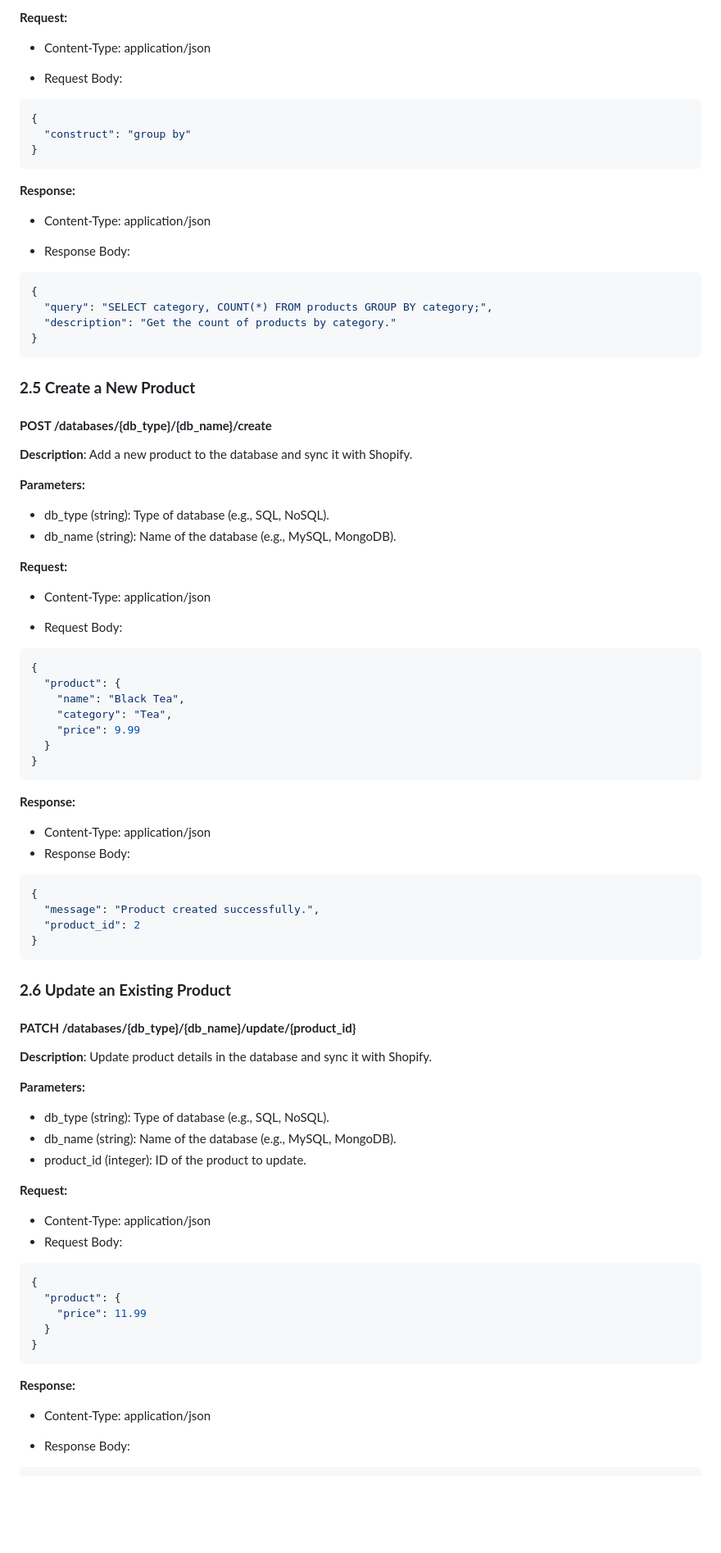
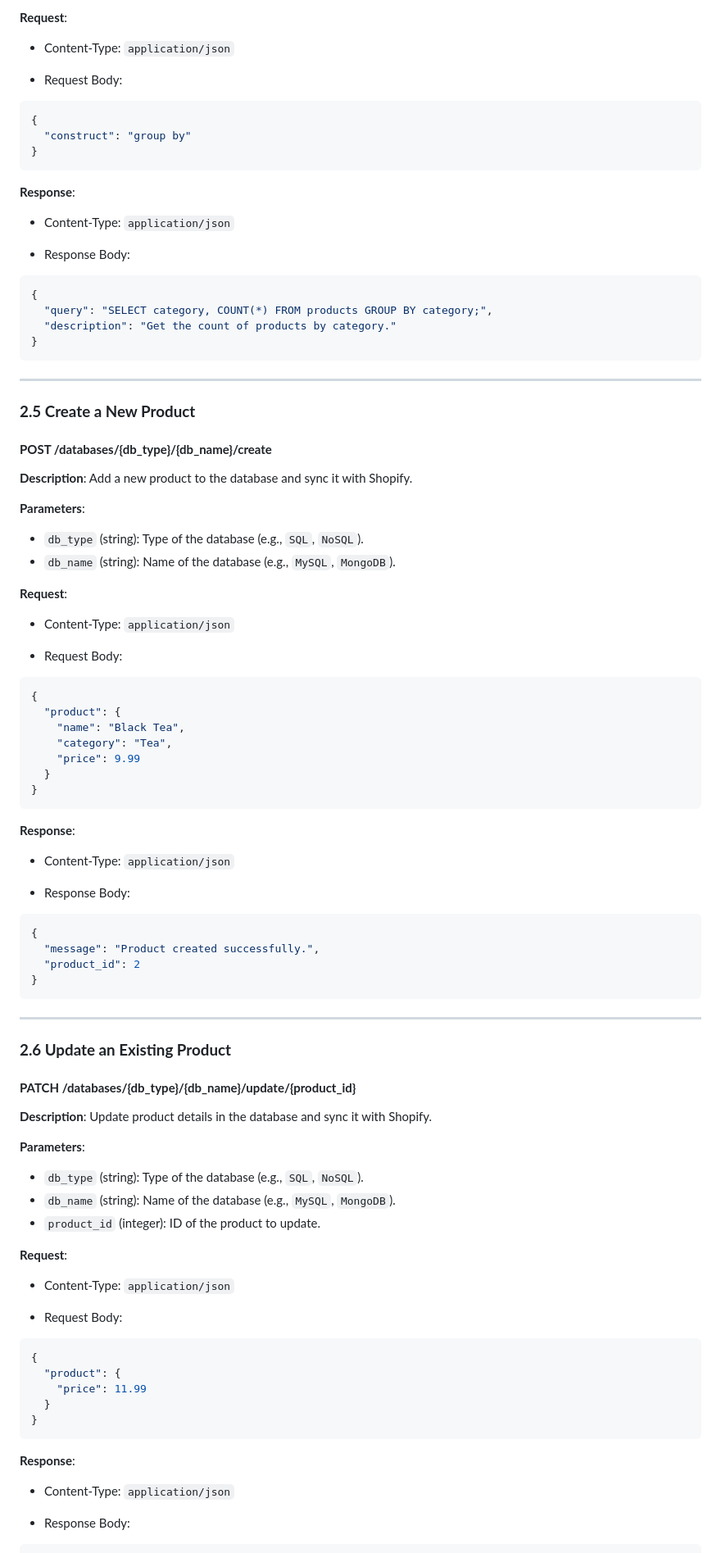
Before and after one commit to cinnabonacai/ChatDB, a Markdown page: Frontend-Backend API Documentation.md, the part around one of its changes. Shown at 82% size. Rendered like a GitHub page; blank space fills up the shorter version.

````diff
--- a/Frontend-Backend API Documentation.md
+++ b/Frontend-Backend API Documentation.md
@@ -123,6 +128,6 @@ No request body required.
 
-**Request:**
-- Content-Type: application/json
+**Request**:
+- Content-Type: `application/json`
 
 - Request Body:
 ```json
@@ -131,8 +136,8 @@ No request body required.
 }
 ```
 
-**Response:**
-- Content-Type: application/json
+**Response**:
+- Content-Type: `application/json`
 
 - Response Body:
 ```json
@@ -142,18 +147,20 @@ No request body required.
 }
 ```
 
+---
+
 ### **2.5 Create a New Product**
 
 #### **POST /databases/{db_type}/{db_name}/create**
 
 **Description**: Add a new product to the database and sync it with Shopify.
 
-**Parameters:**
-- db_type (string): Type of database (e.g., SQL, NoSQL).
-- db_name (string): Name of the database (e.g., MySQL, MongoDB).
+**Parameters**:
+- `db_type` (string): Type of the database (e.g., `SQL`, `NoSQL`).
+- `db_name` (string): Name of the database (e.g., `MySQL`, `MongoDB`).
 
-**Request:**
-- Content-Type: application/json
+**Request**:
+- Content-Type: `application/json`
 
 - Request Body:
 ```json
@@ -166,8 +173,9 @@ No request body required.
 }
 ```
 
-**Response:**
-- Content-Type: application/json
+**Response**:
+- Content-Type: `application/json`
+
 - Response Body:
 ```json
 {
@@ -176,19 +184,22 @@ No request body required.
 }
 ```
 
+---
+
 ### **2.6 Update an Existing Product**
 
 #### **PATCH /databases/{db_type}/{db_name}/update/{product_id}**
 
 **Description**: Update product details in the database and sync it with Shopify.
 
-**Parameters:**
-- db_type (string): Type of database (e.g., SQL, NoSQL).
-- db_name (string): Name of the database (e.g., MySQL, MongoDB).
-- product_id (integer): ID of the product to update.
+**Parameters**:
+- `db_type` (string): Type of the database (e.g., `SQL`, `NoSQL`).
+- `db_name` (string): Name of the database (e.g., `MySQL`, `MongoDB`).
+- `product_id` (integer): ID of the product to update.
 
-**Request:**
-- Content-Type: application/json
+**Request**:
+- Content-Type: `application/json`
+
 - Request Body:
 ```json
 {
@@ -198,8 +209,8 @@ No request body required.
 }
 ```
 
-**Response:**
-- Content-Type: application/json
+**Response**:
+- Content-Type: `application/json`
 
 - Response Body:
 ```json
````
Also changed, not shown: other parts of Frontend-Backend API Documentation.md (+86 -27 lines).
